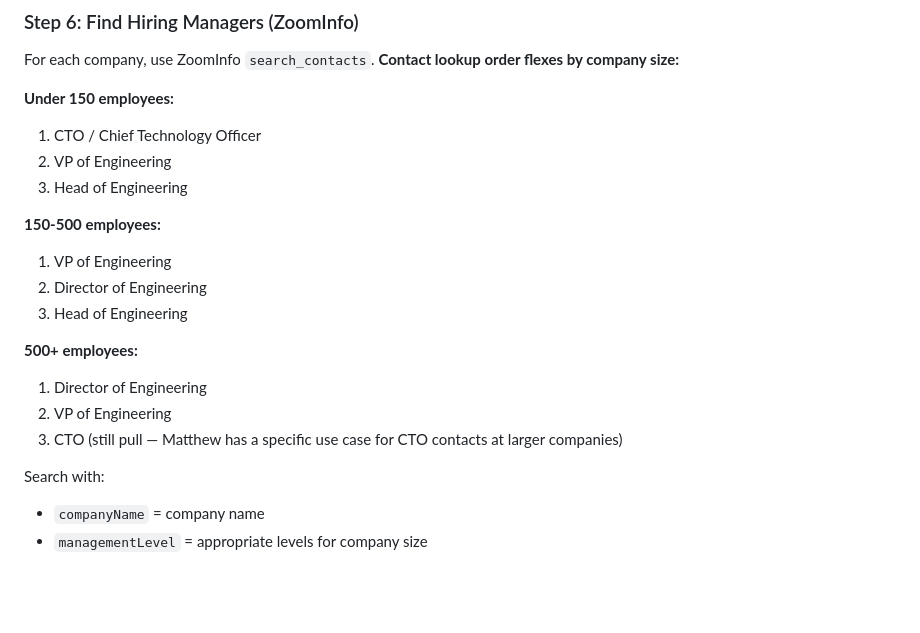
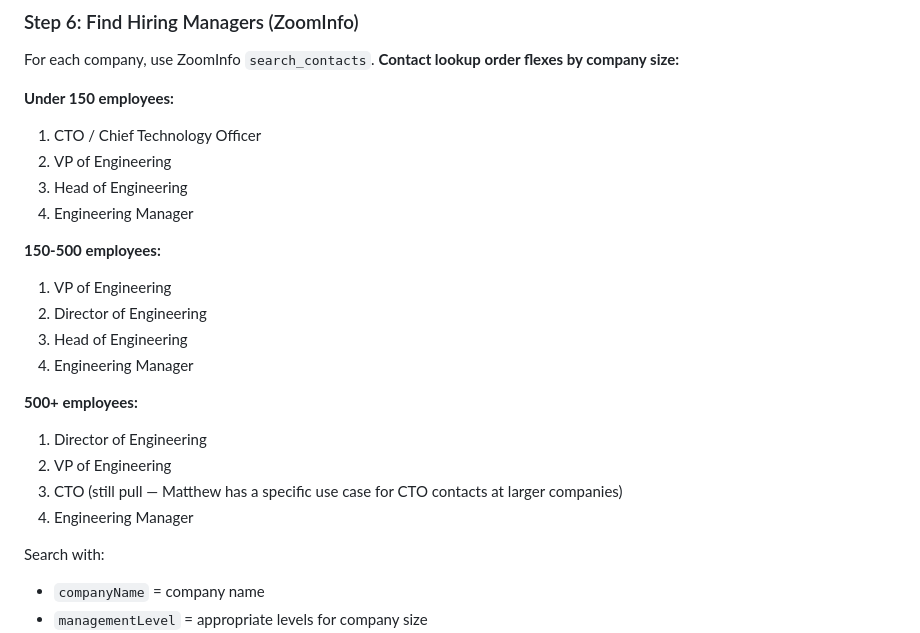
Before and after one commit to MattPsudoCoder/prospect-research-tool, a Markdown page: .claude/commands/research.md, the part around the change. Drawn GitHub-style; blank space fills up the shorter version.

Commit message:
Add Engineering Manager to all company-size tiers in contact lookup
Co-Authored-By: Claude Opus 4.6 (1M context) <noreply@anthropic.com>

```diff
--- a/.claude/commands/research.md
+++ b/.claude/commands/research.md
@@ -271,16 +271,19 @@ For each company, use ZoomInfo `search_contacts`. **Contact lookup order flexes
 1. CTO / Chief Technology Officer
 2. VP of Engineering
 3. Head of Engineering
+4. Engineering Manager
 
 **150-500 employees:**
 1. VP of Engineering
 2. Director of Engineering
 3. Head of Engineering
+4. Engineering Manager
 
 **500+ employees:**
 1. Director of Engineering
 2. VP of Engineering
 3. CTO (still pull — Matthew has a specific use case for CTO contacts at larger companies)
+4. Engineering Manager
 
 Search with:
 - `companyName` = company name
```
Also changed, not shown: CLAUDE.md (+1 -1 lines).
